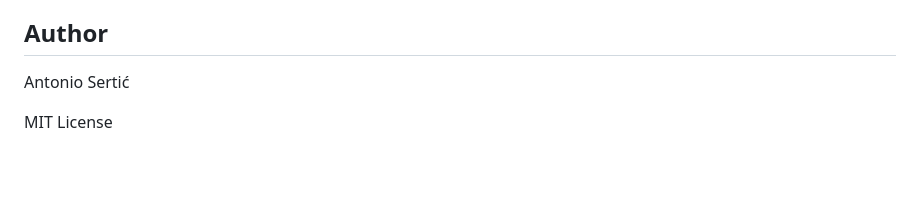
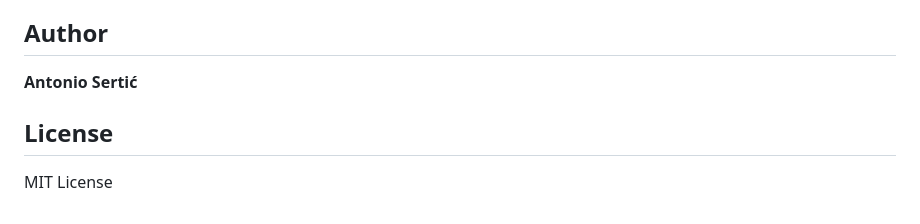
Before and after one commit to AntonioSertic23/NextUp, a Markdown page: README.md, the part around one of its changes. GitHub-like rendering; blank space fills up the shorter version.

```diff
--- a/README.md
+++ b/README.md
@@ -156,6 +76,8 @@ nextup-show-tracker/
 
 ## Author
 
-Antonio Sertić
+**Antonio Sertić**
+
+## License
 
 MIT License
```
Also changed, not shown: other parts of README.md (+36 -116 lines), img/next-up-crop.png (deleted), img/next-up.png (deleted), img/nextup-project.png (added).
